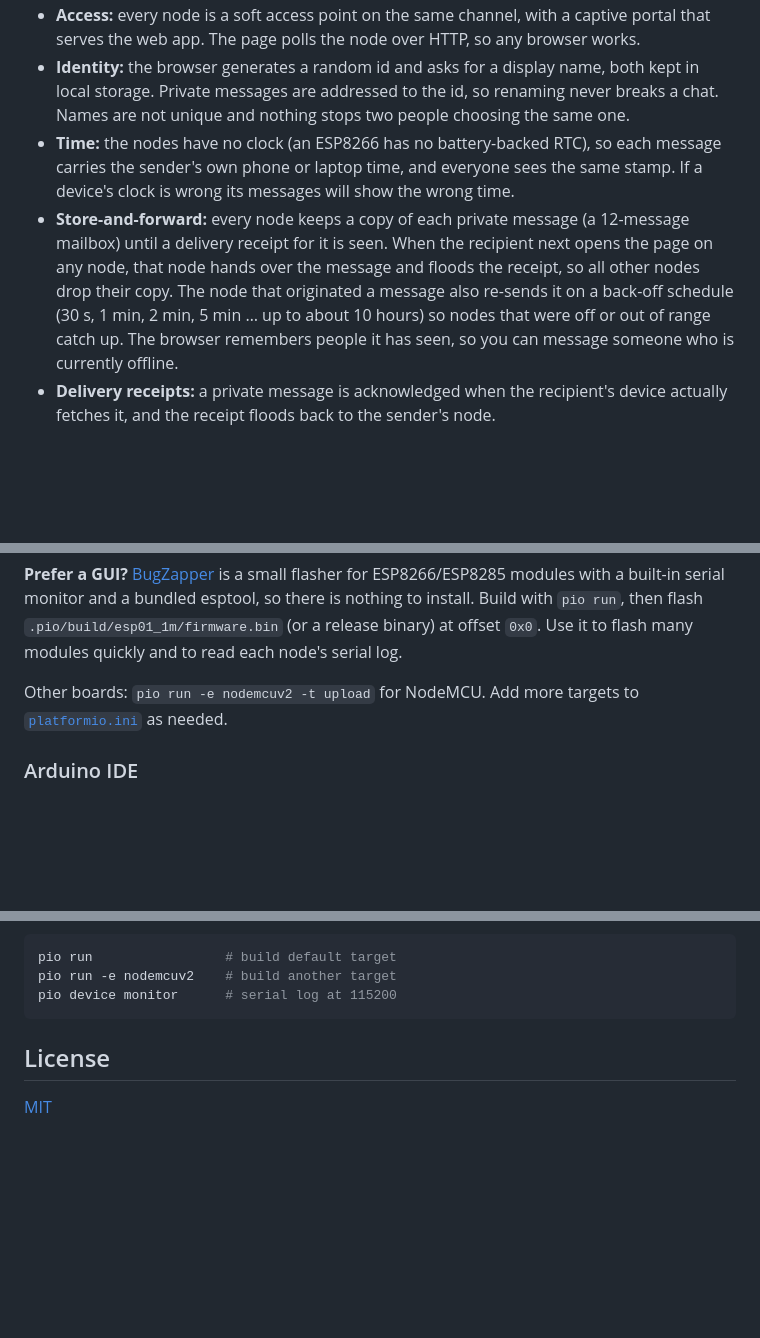
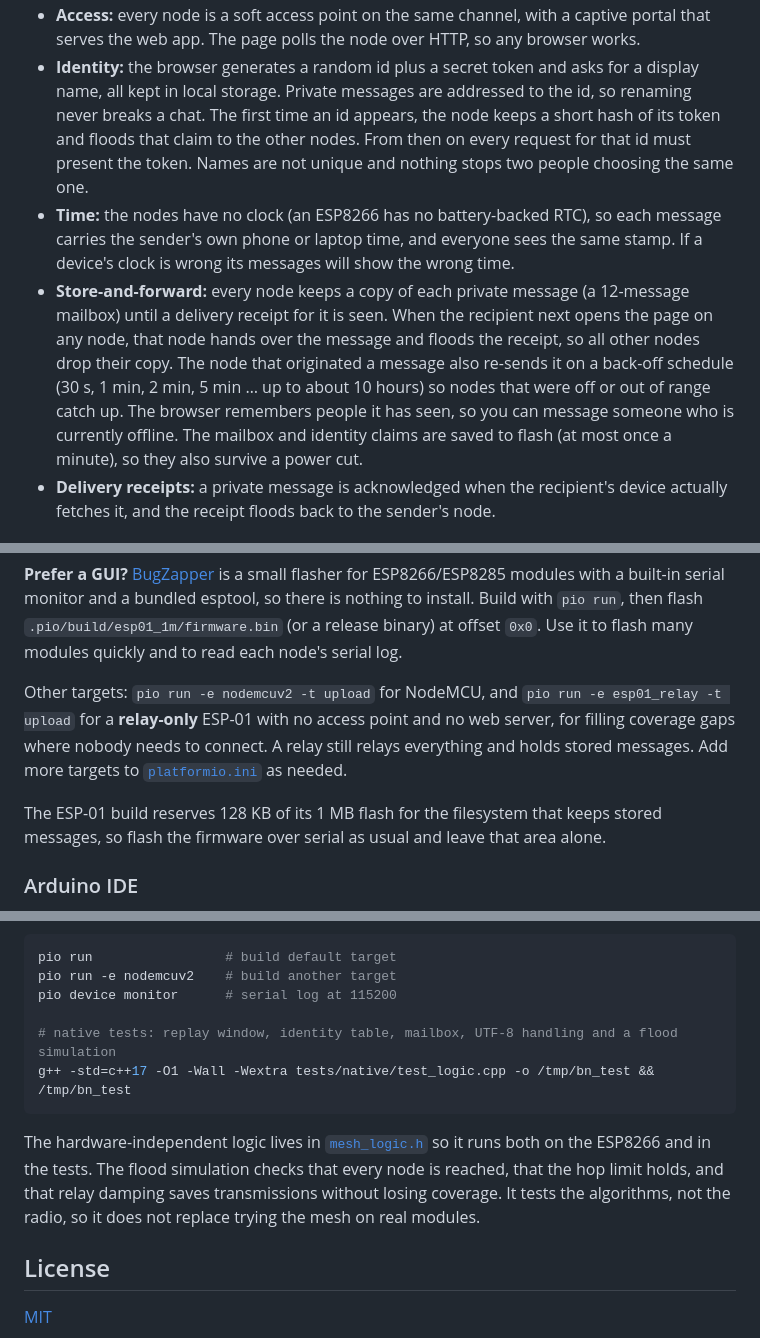
Before and after one commit to gumslone/bunkernet, a Markdown page: README.md, 3 parts joined by grey strips. Rendered like a GitHub page; blank space fills up the shorter version.

````diff
--- a/README.md
+++ b/README.md
@@ -64,8 +74,10 @@ The web app is served by every node and works in any phone or laptop browser.
 - **Access:** every node is a soft access point on the same channel, with a captive portal
   that serves the web app. The page polls the node over HTTP, so any browser works.
-- **Identity:** the browser generates a random id and asks for a display name, both kept in
-  local storage. Private messages are addressed to the id, so renaming never breaks a chat.
-  Names are not unique and nothing stops two people choosing the same one.
+- **Identity:** the browser generates a random id plus a secret token and asks for a display
+  name, all kept in local storage. Private messages are addressed to the id, so renaming never
+  breaks a chat. The first time an id appears, the node keeps a short hash of its token and
+  floods that claim to the other nodes. From then on every request for that id must present
+  the token. Names are not unique and nothing stops two people choosing the same one.
 - **Time:** the nodes have no clock (an ESP8266 has no battery-backed RTC), so each message
   carries the sender's own phone or laptop time, and everyone sees the same stamp. If a
   device's clock is wrong its messages will show the wrong time.
@@ -75,7 +87,8 @@ The web app is served by every node and works in any phone or laptop browser.
   drop their copy. The node that originated a message also re-sends it on a back-off schedule
   (30 s, 1 min, 2 min, 5 min … up to about 10 hours) so nodes that were off or out of range
   catch up. The browser remembers people it has seen, so you can message someone who is
-  currently offline.
+  currently offline. The mailbox and identity claims are saved to flash (at most once a
+  minute), so they also survive a power cut.
 - **Delivery receipts:** a private message is acknowledged when the recipient's device
   actually fetches it, and the receipt floods back to the sender's node.
 
@@ -123,8 +136,13 @@ nothing to install. Build with `pio run`, then flash
 `.pio/build/esp01_1m/firmware.bin` (or a release binary) at offset `0x0`. Use it to flash
 many modules quickly and to read each node's serial log.
 
-Other boards: `pio run -e nodemcuv2 -t upload` for NodeMCU. Add more targets to
-[`platformio.ini`](platformio.ini) as needed.
+Other targets: `pio run -e nodemcuv2 -t upload` for NodeMCU, and `pio run -e esp01_relay -t upload`
+for a **relay-only** ESP-01 with no access point and no web server, for filling coverage gaps
+where nobody needs to connect. A relay still relays everything and holds stored messages. Add more
+targets to [`platformio.ini`](platformio.ini) as needed.
+
+The ESP-01 build reserves 128 KB of its 1 MB flash for the filesystem that keeps stored
+messages, so flash the firmware over serial as usual and leave that area alone.
 
 ### Arduino IDE
 
@@ -217,7 +251,16 @@ public default key, so they are for testing only.
 pio run                 # build default target
 pio run -e nodemcuv2    # build another target
 pio device monitor      # serial log at 115200
+
+# native tests: replay window, identity table, mailbox, UTF-8 handling and a flood simulation
+g++ -std=c++17 -O1 -Wall -Wextra tests/native/test_logic.cpp -o /tmp/bn_test && /tmp/bn_test
 ```
+
+The hardware-independent logic lives in [`mesh_logic.h`](firmware/bunkernet/mesh_logic.h) so it
+runs both on the ESP8266 and in the tests. The flood simulation checks that every node is
+reached, that the hop limit holds, and that relay damping saves transmissions without losing
+coverage. It tests the algorithms, not the radio, so it does not replace trying the mesh on
+real modules.
 
 ## License
 
````
Also changed, not shown: other parts of README.md (+46 -20 lines), docs/screenshots/alert.png, docs/screenshots/chat.png, docs/screenshots/data.png, docs/screenshots/nodes.png, docs/screenshots/offline.png, docs/screenshots/private.png, 9 other files.
